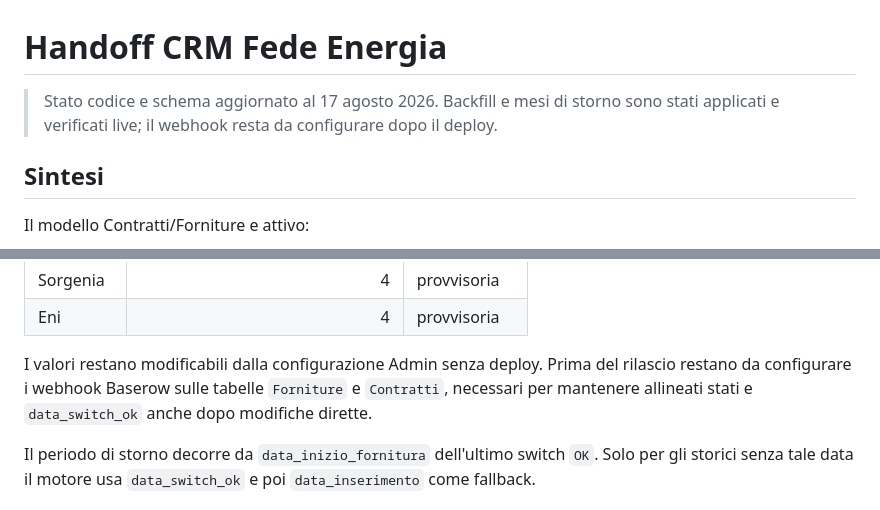
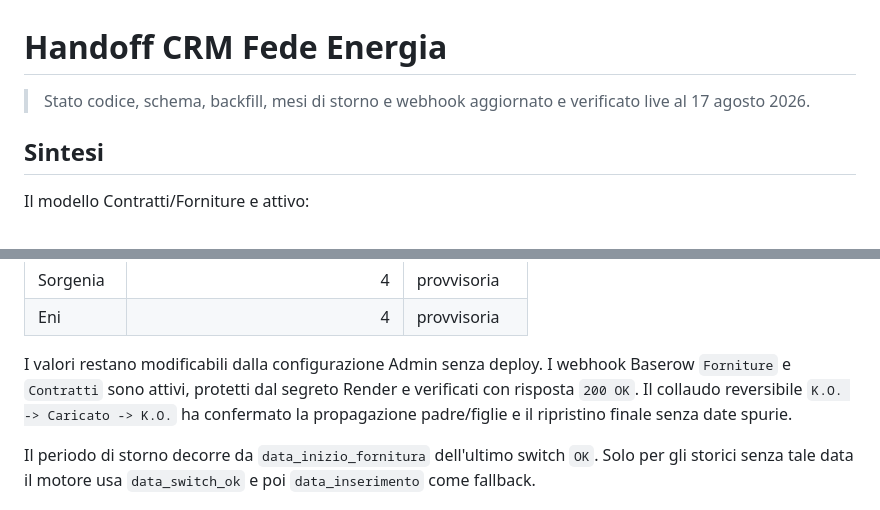
Before and after one commit to bronovito-maker/crm-fede, a Markdown page: HANDOFF.md, 2 parts joined by grey strips. Drawn GitHub-style.

```diff
--- a/HANDOFF.md
+++ b/HANDOFF.md
@@ -1,6 +1,6 @@
 # Handoff CRM Fede Energia
 
-> Stato codice e schema aggiornato al 17 agosto 2026. Backfill e mesi di storno sono stati applicati e verificati live; il webhook resta da configurare dopo il deploy.
+> Stato codice, schema, backfill, mesi di storno e webhook aggiornato e verificato live al 17 agosto 2026.
 
 ## Sintesi
 
@@ -76,7 +76,7 @@ Configurazione mesi verificata live il 17 agosto 2026:
 | Sorgenia  |                               4 | provvisoria  |
 | Eni       |                               4 | provvisoria  |
 
-I valori restano modificabili dalla configurazione Admin senza deploy. Prima del rilascio restano da configurare i webhook Baserow sulle tabelle `Forniture` e `Contratti`, necessari per mantenere allineati stati e `data_switch_ok` anche dopo modifiche dirette.
+I valori restano modificabili dalla configurazione Admin senza deploy. I webhook Baserow `Forniture` e `Contratti` sono attivi, protetti dal segreto Render e verificati con risposta `200 OK`. Il collaudo reversibile `K.O. -> Caricato -> K.O.` ha confermato la propagazione padre/figlie e il ripristino finale senza date spurie.
 
 Il periodo di storno decorre da `data_inizio_fornitura` dell'ultimo switch `OK`. Solo per gli storici senza tale data il motore usa `data_switch_ok` e poi `data_inserimento` come fallback.
 
```
Also changed, not shown: other parts of HANDOFF.md (+1 -1 lines), ARCHITETTURA-MVP.md (+3 -3 lines).
